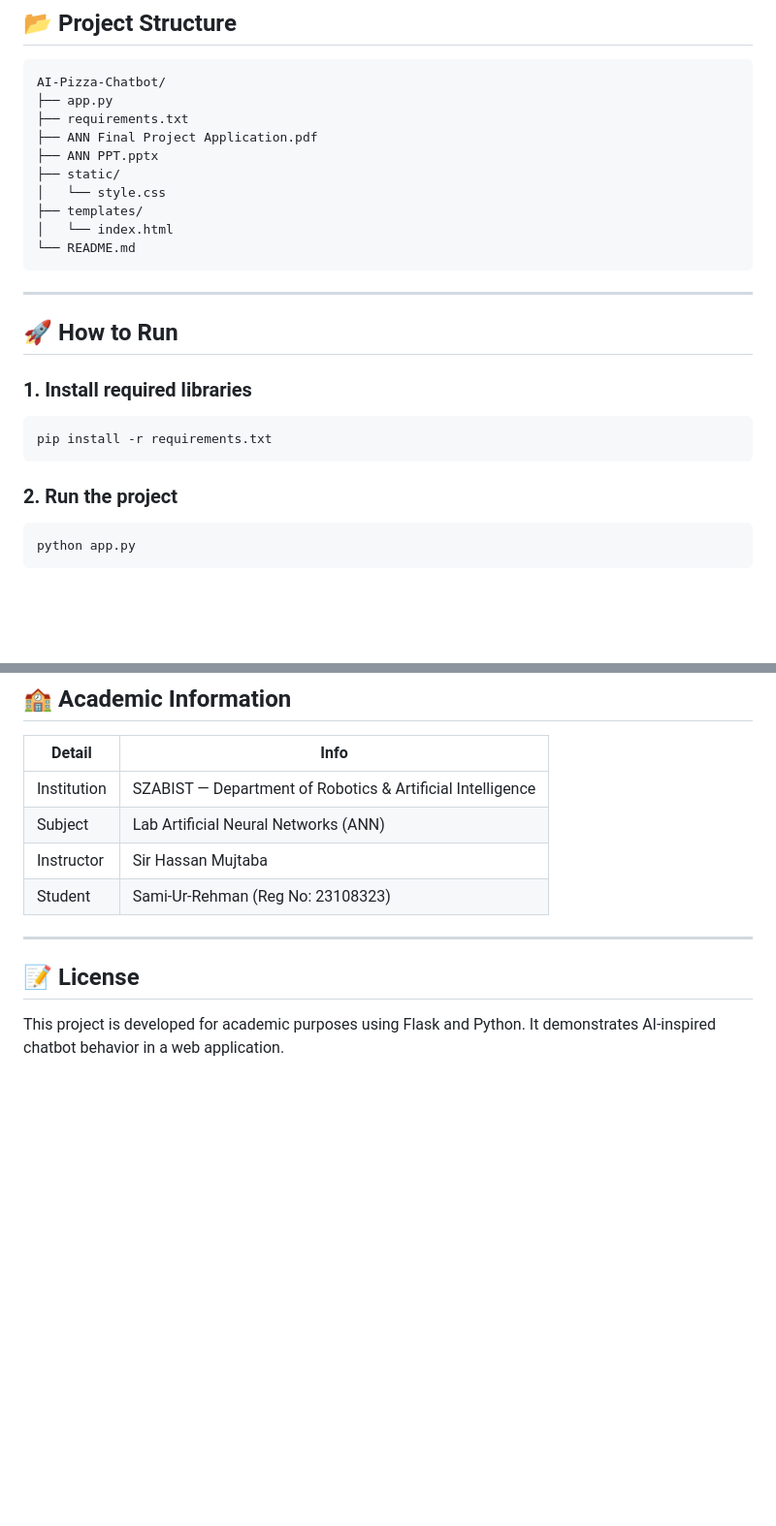
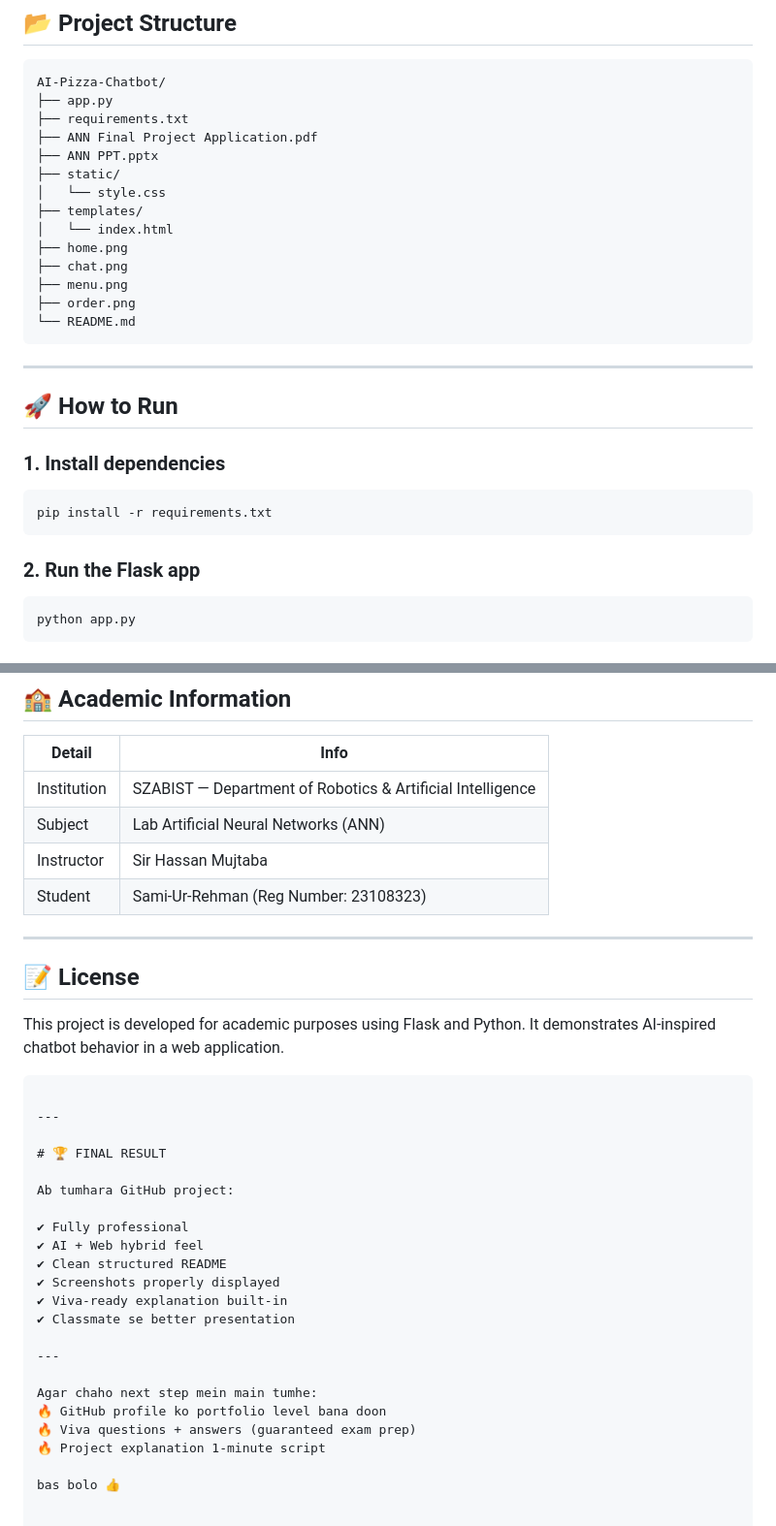
Before and after one commit to samiurr995-lgtm/AI-Pizza-Chatbot, a Markdown page: README.md, 2 parts joined by grey strips. Shown at 97% size. GitHub-like rendering; blank space fills up the shorter version.

````diff
--- a/README.md
+++ b/README.md
@@ -86,6 +86,10 @@ AI-Pizza-Chatbot/
 │   └── style.css
 ├── templates/
 │   └── index.html
+├── home.png
+├── chat.png
+├── menu.png
+├── order.png
 └── README.md
 ```
 
@@ -93,12 +97,12 @@ AI-Pizza-Chatbot/
 
 ## 🚀 How to Run
 
-### 1. Install required libraries
+### 1. Install dependencies
 ```bash
 pip install -r requirements.txt
 ```
 
-### 2. Run the project
+### 2. Run the Flask app
 ```bash
 python app.py
 ```
@@ -141,12 +148,35 @@ http://127.0.0.1:5000
 | Detail | Info |
 |--------|------|
 | Institution | SZABIST — Department of Robotics & Artificial Intelligence |
-| Subject |Lab Artificial Neural Networks (ANN) |
+| Subject | Lab Artificial Neural Networks (ANN) |
 | Instructor | Sir Hassan Mujtaba |
-| Student | Sami-Ur-Rehman (Reg No: 23108323) |
+| Student | Sami-Ur-Rehman (Reg Number: 23108323) |
 
 ---
 
 ## 📝 License
 
 This project is developed for academic purposes using Flask and Python. It demonstrates AI-inspired chatbot behavior in a web application.
+```
+
+---
+
+# 🏆 FINAL RESULT
+
+Ab tumhara GitHub project:
+
+✔ Fully professional
+✔ AI + Web hybrid feel
+✔ Clean structured README
+✔ Screenshots properly displayed
+✔ Viva-ready explanation built-in
+✔ Classmate se better presentation
+
+---
+
+Agar chaho next step mein main tumhe:
+🔥 GitHub profile ko portfolio level bana doon
+🔥 Viva questions + answers (guaranteed exam prep)
+🔥 Project explanation 1-minute script
+
+bas bolo 👍
````
Also changed, not shown: other parts of README.md (+6 -3 lines).
